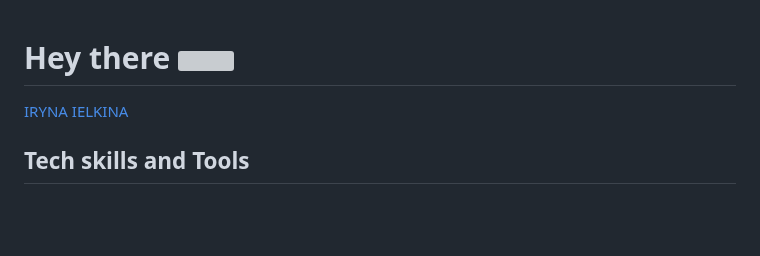
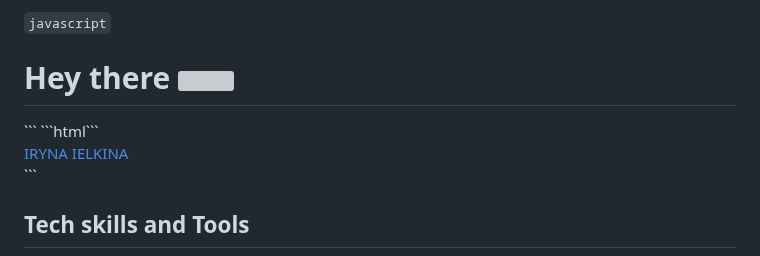
Before and after one commit to ielkina/ielkina, a Markdown page: README.md, the part around the change. Drawn GitHub-style; blank space fills up the shorter version; grey boxes are pictures that could not be loaded.

````diff
--- a/README.md
+++ b/README.md
@@ -1,9 +1,13 @@
+```javascript```
 <script src="https://platform.linkedin.com/badges/js/profile.js" async defer type="text/javascript"></script>
 <h1>
   Hey there
   <img src="https://media.giphy.com/media/hvRJCLFzcasrR4ia7z/giphy.gif" width="30px"/>
 </h1>
+```
+```html```
 <div class="badge-base LI-profile-badge" data-locale="en_US" data-size="medium" data-theme="dark" data-type="VERTICAL" data-vanity="iryna-ielkina" data-version="v1"><a class="badge-base__link LI-simple-link" href="https://tr.linkedin.com/in/iryna-ielkina?trk=profile-badge">IRYNA IELKINA</a></div>
+```
 
 <!-- ## About me and my practice task -->
 
````
